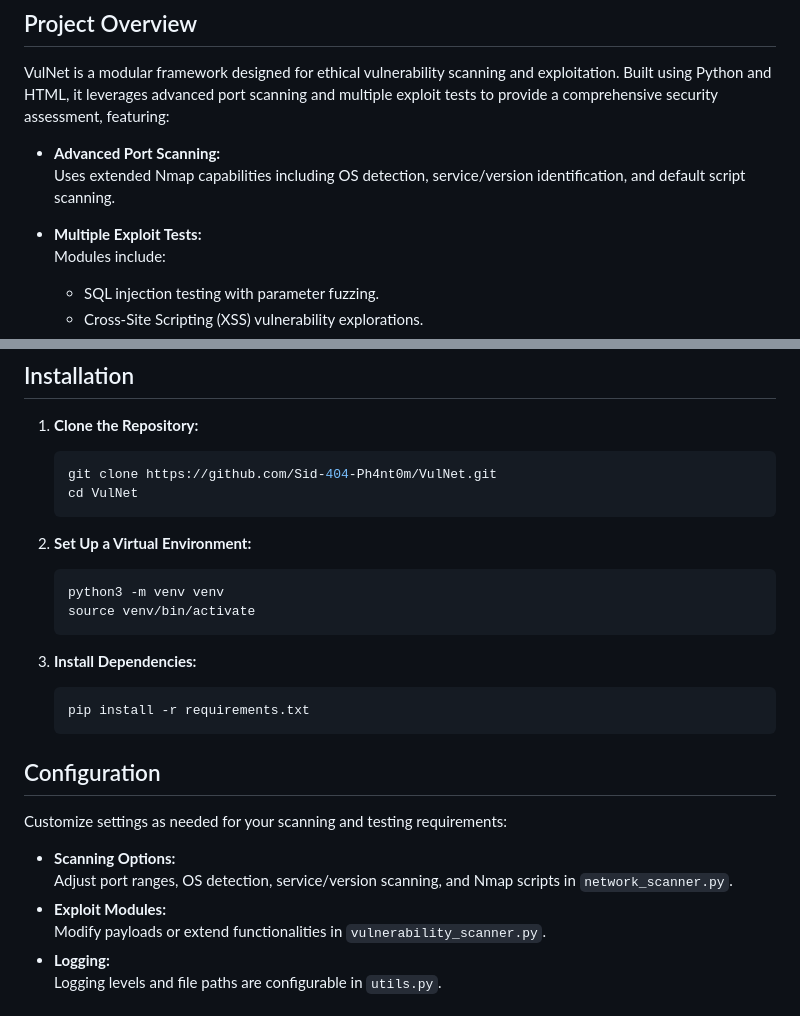
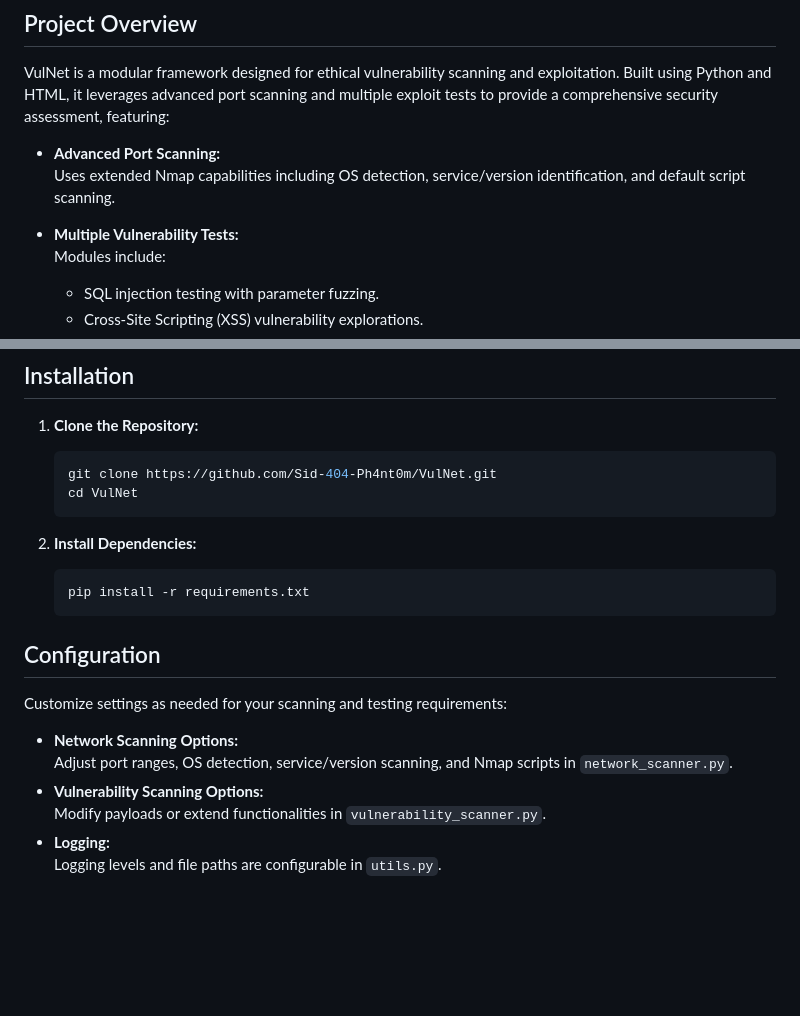
Before and after one commit to Sid-404-Ph4nt0m/VulNet, a Markdown page: readme.md, 2 parts joined by grey strips. GitHub-like rendering; blank space fills up the shorter version.

````diff
--- a/readme.md
+++ b/readme.md
@@ -10,7 +10,7 @@ VulNet is a modular framework designed for ethical vulnerability scanning and ex
 - **Advanced Port Scanning:**
   Uses extended Nmap capabilities including OS detection, service/version identification, and default script scanning.
 
-- **Multiple Exploit Tests:**
+- **Multiple Vulnerability Tests:**
   Modules include:
   - SQL injection testing with parameter fuzzing.
   - Cross-Site Scripting (XSS) vulnerability explorations.
@@ -51,13 +51,7 @@ VulNet/
    cd VulNet
    ```
 
-2. **Set Up a Virtual Environment:**
-   ```bash
-   python3 -m venv venv
-   source venv/bin/activate
-   ```
-
-3. **Install Dependencies:**
+2. **Install Dependencies:**
    ```bash
    pip install -r requirements.txt
    ```
@@ -65,9 +59,9 @@ VulNet/
 ## Configuration
 
 Customize settings as needed for your scanning and testing requirements:
-- **Scanning Options:**
+- **Network Scanning Options:**
   Adjust port ranges, OS detection, service/version scanning, and Nmap scripts in `network_scanner.py`.
-- **Exploit Modules:**
+- **Vulnerability Scanning Options:**
   Modify payloads or extend functionalities in `vulnerability_scanner.py`.
 - **Logging:**
   Logging levels and file paths are configurable in `utils.py`.
````
